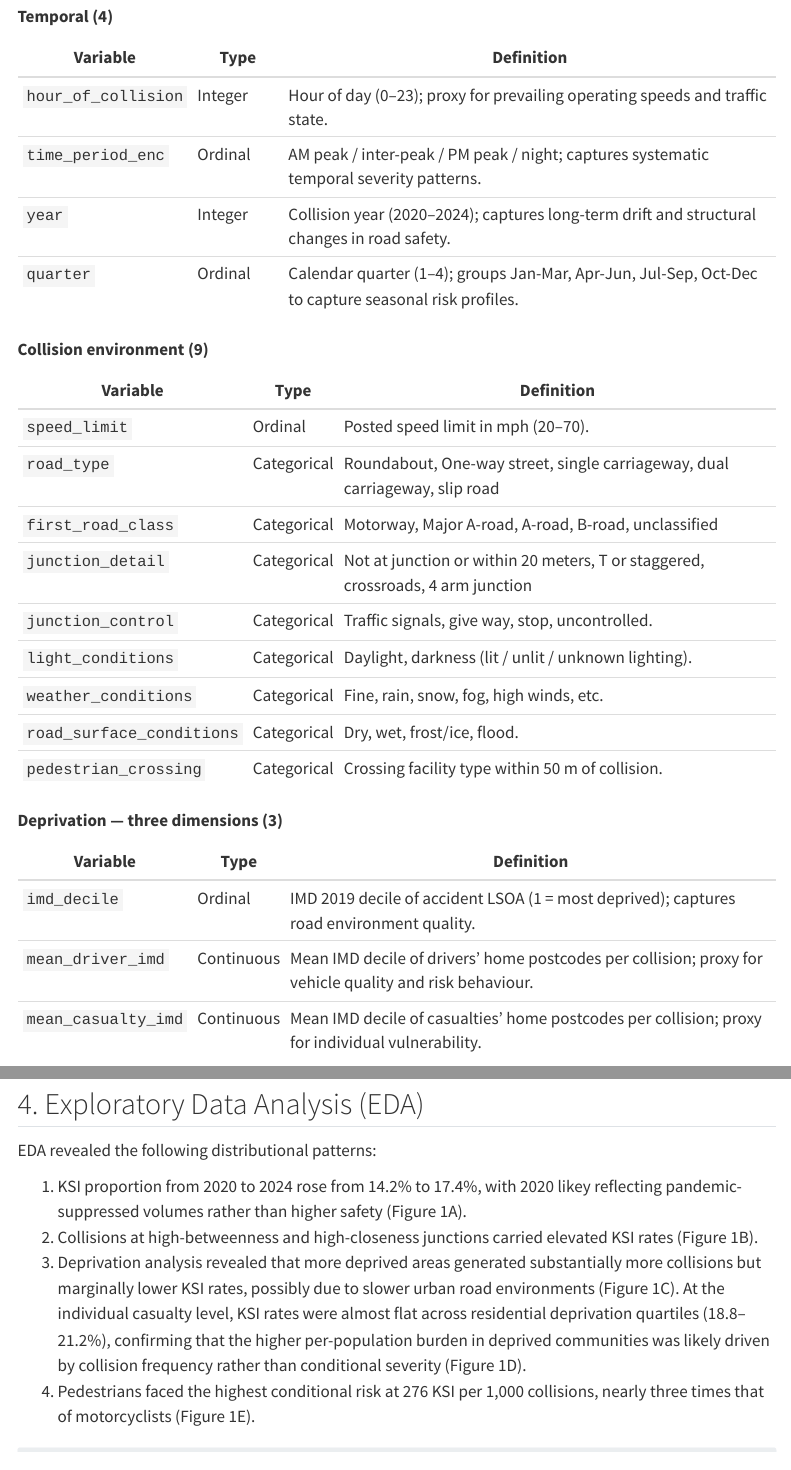
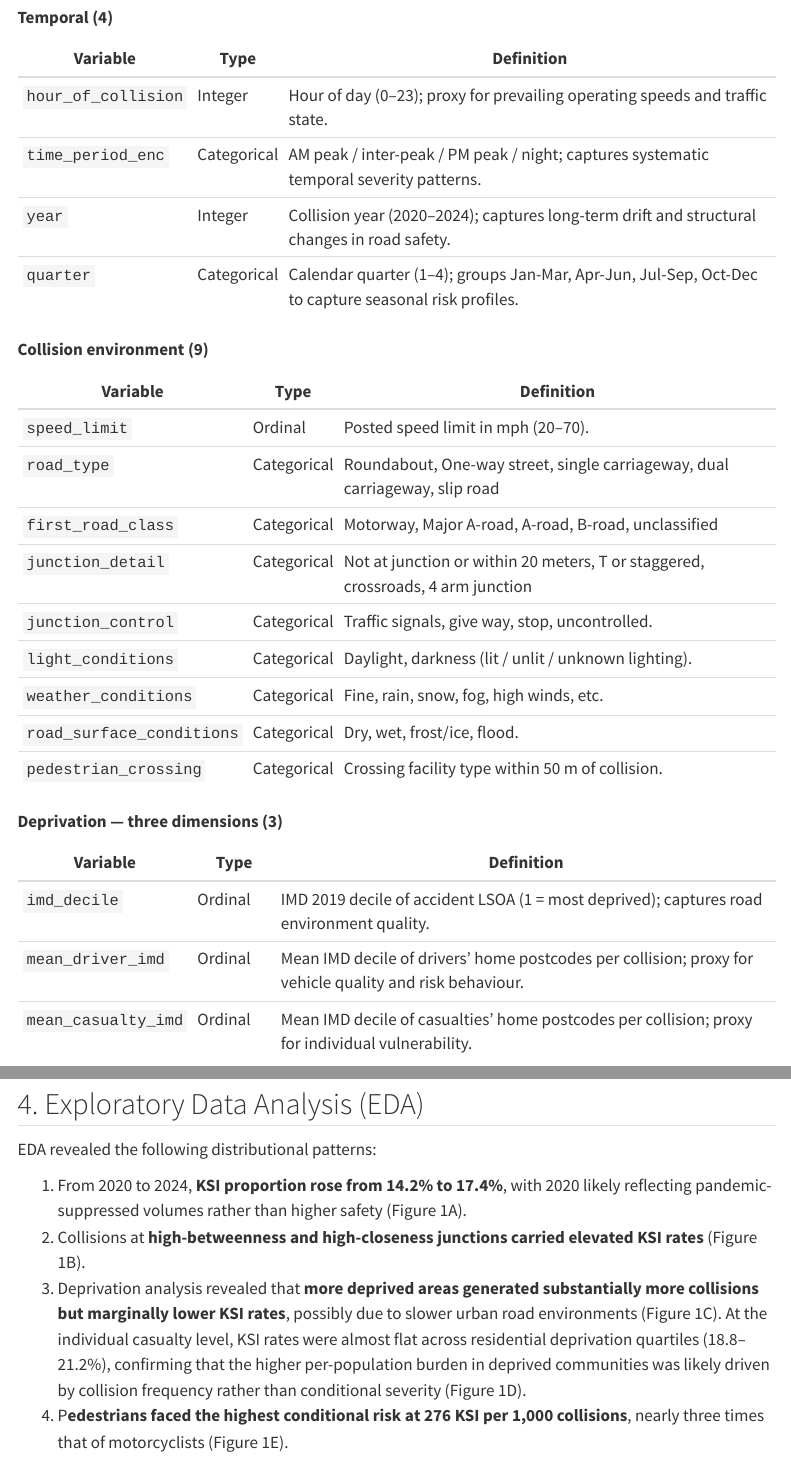
Before and after one commit to benjamintee/CASA_DSSS_Assessment, a Quarto document (London_Accident_Severity.qmd): the page in a window 1100 px wide, from 3110 px down before the commit and from 3010 px down after it, so that both start at the same text, and a second part further down, joined at a grey line. Rendered offline with R 4.5, knitr and Pandoc in place of Quarto, with nearby package versions; some code elsewhere in the file could not run offline; menus at the side of the page are left out; long lines of code are wrapped.

Commit message:
Minor edits

````diff
--- a/London_Accident_Severity.qmd
+++ b/London_Accident_Severity.qmd
@@ -147,9 +147,9 @@ The final analytical feature set comprised 43 variables in 7 groups.
 | Variable | Type | Definition |
 |----------------|---------|-----------------------------------------------|
 | `hour_of_collision` | Integer | Hour of day (0–23); proxy for prevailing operating speeds and traffic state. |
-| `time_period_enc` | Ordinal | AM peak / inter-peak / PM peak / night; captures systematic temporal severity patterns. |
+| `time_period_enc` | Categorical | AM peak / inter-peak / PM peak / night; captures systematic temporal severity patterns. |
 | `year` | Integer | Collision year (2020–2024); captures long-term drift and structural changes in road safety. |
-| `quarter` | Ordinal | Calendar quarter (1–4); groups Jan-Mar, Apr-Jun, Jul-Sep, Oct-Dec to capture seasonal risk profiles. |
+| `quarter` | Categorical | Calendar quarter (1–4); groups Jan-Mar, Apr-Jun, Jul-Sep, Oct-Dec to capture seasonal risk profiles. |
 
 **Collision environment (9)**
 
@@ -170,8 +170,8 @@ The final analytical feature set comprised 43 variables in 7 groups.
 | Variable | Type | Definition |
 |----------------|--------|------------------------------------------------|
 | `imd_decile` | Ordinal | IMD 2019 decile of accident LSOA (1 = most deprived); captures road environment quality. |
-| `mean_driver_imd` | Continuous | Mean IMD decile of drivers' home postcodes per collision; proxy for vehicle quality and risk behaviour. |
-| `mean_casualty_imd` | Continuous | Mean IMD decile of casualties' home postcodes per collision; proxy for individual vulnerability. |
+| `mean_driver_imd` | Ordinal | Mean IMD decile of drivers' home postcodes per collision; proxy for vehicle quality and risk behaviour. |
+| `mean_casualty_imd` | Ordinal | Mean IMD decile of casualties' home postcodes per collision; proxy for individual vulnerability. |
 
 **Vehicle-level aggregates (12)**
 
@@ -419,10 +419,10 @@ print(f"  {'TOTAL':<25s}: {total:2d} features")
 
 EDA revealed the following distributional patterns:
 
-1.  KSI proportion from 2020 to 2024 rose from 14.2% to 17.4%, with 2020 likey reflecting pandemic-suppressed volumes rather than higher safety (Figure 1A).
-2.  Collisions at high-betweenness and high-closeness junctions carried elevated KSI rates (Figure 1B).
-3.  Deprivation analysis revealed that more deprived areas generated substantially more collisions but marginally lower KSI rates, possibly due to slower urban road environments (Figure 1C). At the individual casualty level, KSI rates were almost flat across residential deprivation quartiles (18.8–21.2%), confirming that the higher per-population burden in deprived communities was likely driven by collision frequency rather than conditional severity (Figure 1D).
-4.  Pedestrians faced the highest conditional risk at 276 KSI per 1,000 collisions, nearly three times that of motorcyclists (Figure 1E).
+1.  From 2020 to 2024, **KSI proportion rose from 14.2% to 17.4%**, with 2020 likely reflecting pandemic-suppressed volumes rather than higher safety (Figure 1A).
+2.  Collisions at **high-betweenness and high-closeness junctions carried elevated KSI rates** (Figure 1B).
+3.  Deprivation analysis revealed that **more deprived areas generated substantially more collisions but marginally lower KSI rates**, possibly due to slower urban road environments (Figure 1C). At the individual casualty level, KSI rates were almost flat across residential deprivation quartiles (18.8–21.2%), confirming that the higher per-population burden in deprived communities was likely driven by collision frequency rather than conditional severity (Figure 1D).
+4.  P**edestrians faced the highest conditional risk at 276 KSI per 1,000 collisions**, nearly three times that of motorcyclists (Figure 1E).
 
 ```{python}
 #| warning: false
````
Also changed, not shown: London_Accident_Severity.pdf, London_Accident_Severity.qmd (8 more changed lines).
